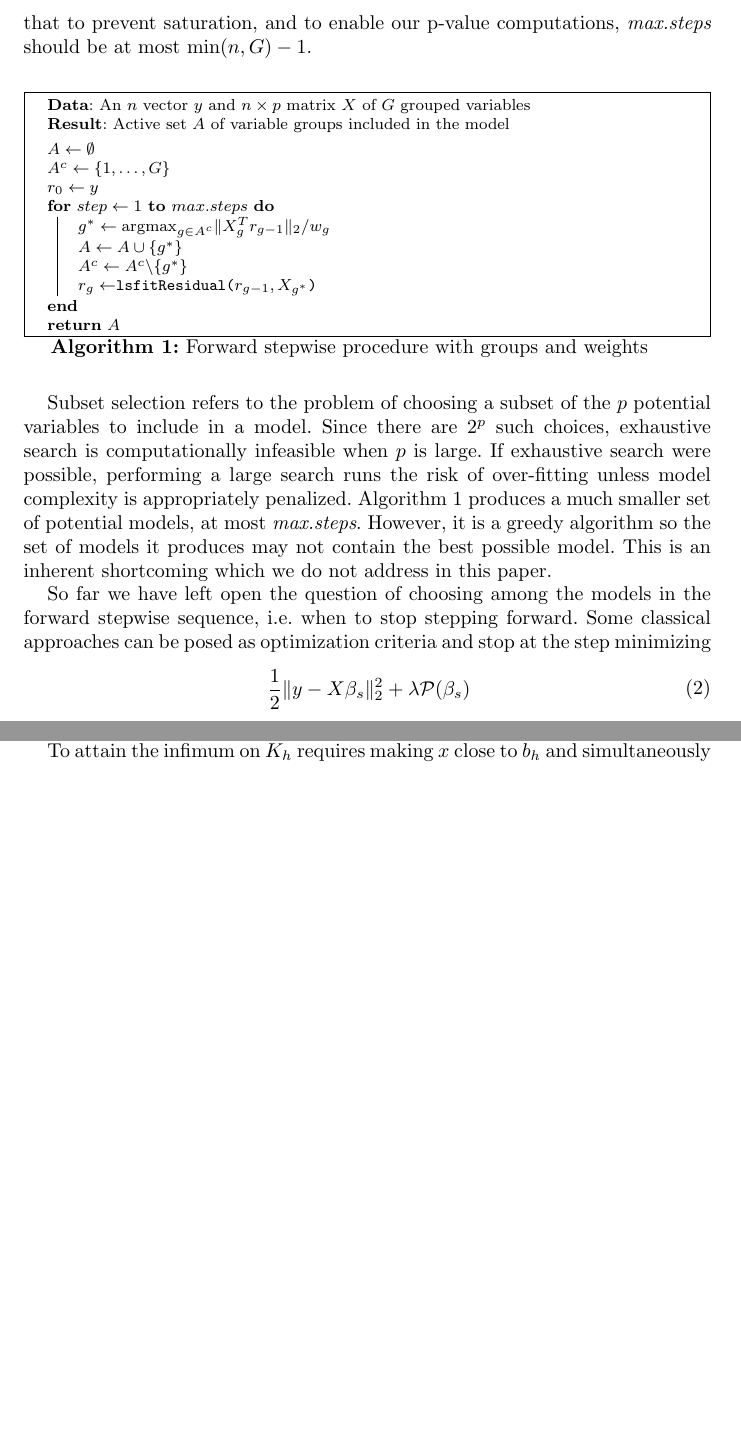
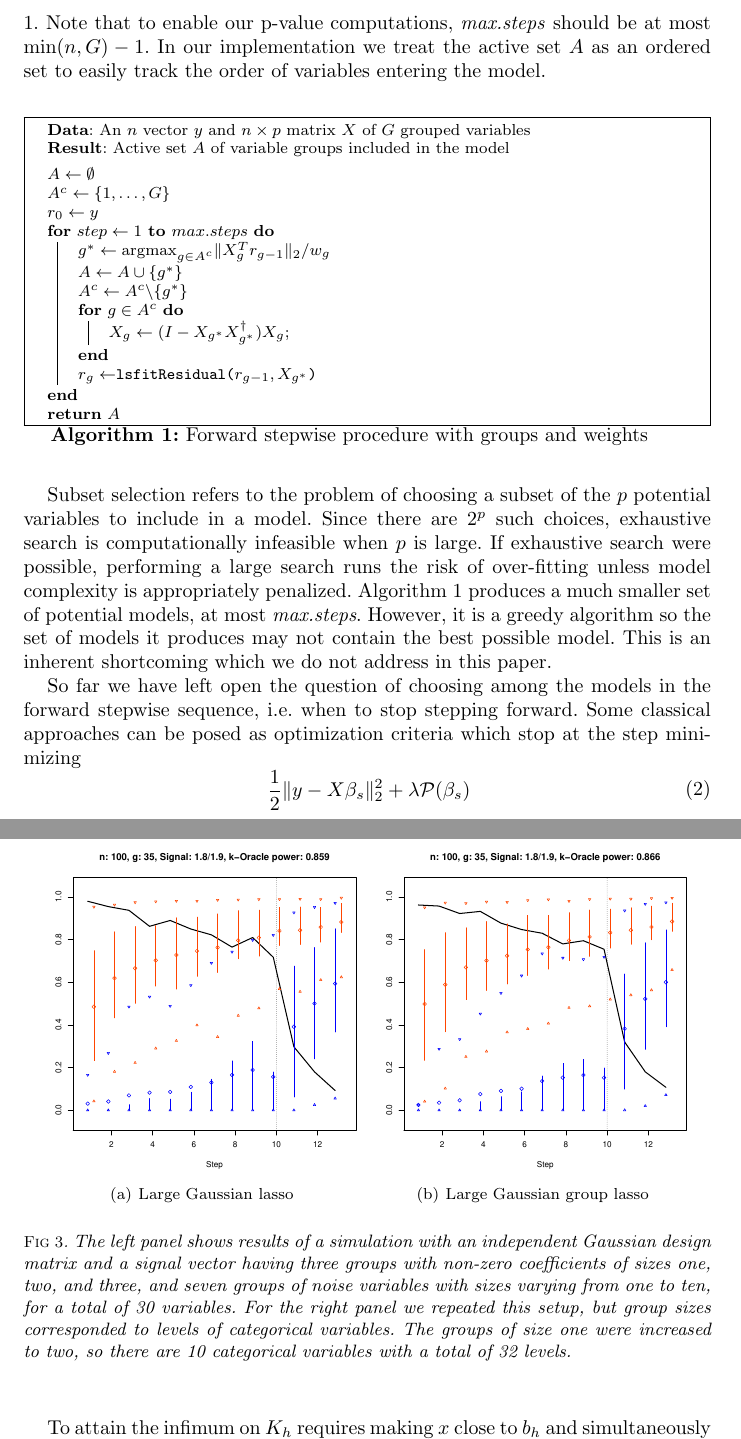
Before and after one commit to joftius/fwdstep, a LaTeX document (paper/paper.tex): two parts of pages 3 and 9 of 12 before the commit and two parts of pages 3 and 10 of 13 after it, joined at a grey line, cut so that both start at the same text, the shorter picture padded with empty space. The pictures show the PDF file paper/paper.pdf that the author committed with the source.

Commit message:
Adding to fwd stepwise section of paper

```diff
--- a/paper/paper.tex
+++ b/paper/paper.tex
@@ -219,8 +219,10 @@ more difficult for the group $X_g$ to enter the model. The
 modeler can choose weights arbitrarily, but we will only use one
 particular choice, based on $p_g$, that we discuss later. With this we
 are ready to describe the forward stepwise procedure, given in Algorithm
-\ref{algo:fs}. Note that to prevent saturation, and to enable our p-value
-computations, \textit{max.steps} should be at most $\min (n, G) - 1$.
+\ref{algo:fs}. Note that to enable our p-value computations,
+\textit{max.steps} should be at most $\min (n, G) - 1$. In our
+implementation we treat the active set $A$ as an ordered set to easily
+track the order of variables entering the model.
 
 \begin{algorithm}
 \DontPrintSemicolon
@@ -257,7 +262,7 @@ we do not address in this paper.
 So far we have left open the question of choosing among the models in
 the forward stepwise sequence, i.e. when to stop stepping
 forward. Some classical approaches can be posed as optimization
-criteria and stop at the step minimizing
+criteria which stop at the step minimizing
 \begin{equation}
 \begin{aligned}
 \label{eq:subsetregress}
@@ -280,3 +301,25 @@ proportion of noise variables among variables declared significant
+\begin{figure}
+\begin{center}
+\subfigure[Gaussian design]{
+%\label{fig:smallgauss}
+\includegraphics[width=0.5\textwidth]{../figs/fwdstep/gaussian_p2n_n100_lower1p4_upper1p6.pdf}}
+\hspace{-15pt}
+\subfigure[Categorical design]{
+%\label{fig:smallcat}
+\includegraphics[width=0.5\textwidth]{../figs/fwdstep/gaussian_p2n_n100_lower1p4_upper1p6_corr0p2.pdf}}
+\caption{\small \it The left panel shows results of a simulation with
+  an independent Gaussian design matrix and a signal vector having
+  three groups with non-zero coefficients of sizes one, two, and
+  three, and seven groups of noise variables with sizes varying from
+  one to ten, for a total of 30 variables. For the right panel we
+  repeated this setup, but group sizes corresponded to levels of
+  categorical variables. The groups of size one were increased to two,
+so there are 10 categorical variables with a total of 32 levels.}
+\label{fig:fwdstepsim}
+\end{center}
+\end{figure}
+
+
 
 
 %%%%%%%%%%%%%%%%%%%%%%%%%
```
Also changed, not shown: paper/paper.pdf, paper/paper.tex (29 more changed lines), 3 other files.
